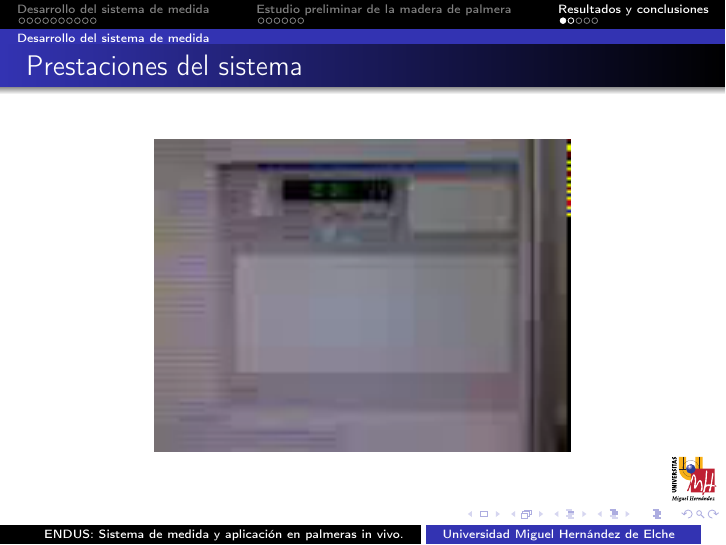
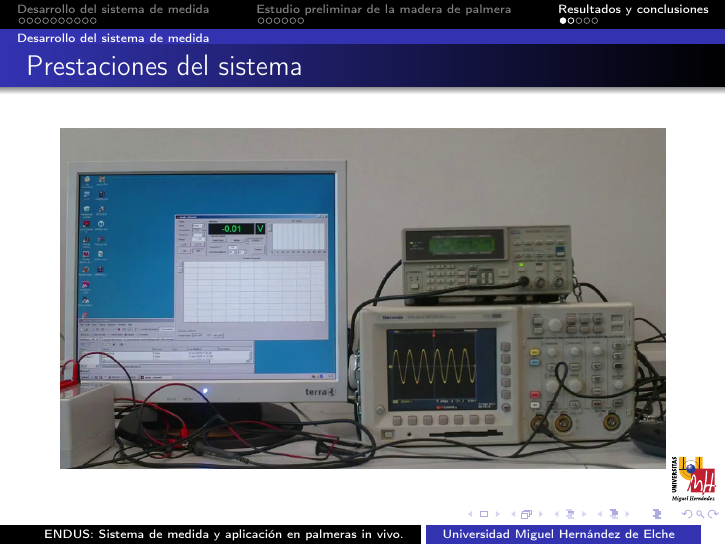
Before and after one commit to Goethe/Diapositivas, LaTeX slides (gis-slides.tex): page 20 of 24. Compiled offline with pdfLaTeX; a LaTeX package or settings file that is missing is left out.

Commit message:
Añadida una película que representa la aplicación
La película muestra la aplicación en funcionamiento.

```diff
--- a/gis-slides.tex
+++ b/gis-slides.tex
@@ -409,8 +409,8 @@
 
 \begin{frame}{Prestaciones del sistema}
     \begin{center}
-	\movie[showcontrols=true, height=55mm, width=73.33mm]
-	    {\includegraphics[height=55mm, width=73.33mm]{poster.png}}
+	\movie[showcontrols=true, height=60mm, width=106.67mm]
+	    {\includegraphics[height=60mm, width=106.67mm]{proyecto.png}}
 	    {proyecto.mov}
     \end{center}
 \end{frame}
```
Also changed, not shown: pictures/Makefile, pictures/actuador.pdf, pictures/poster.png (deleted), pictures/proyecto.png (added), pictures/sensor.pdf, 1 other file.
